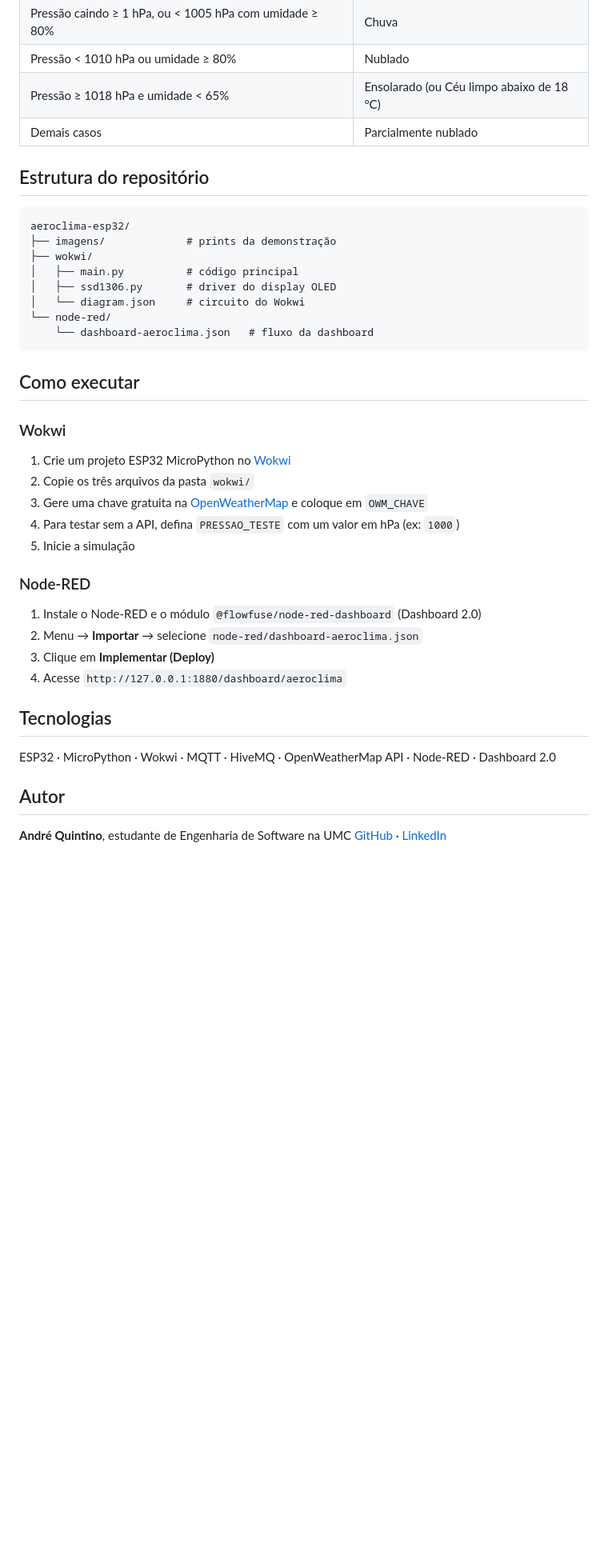
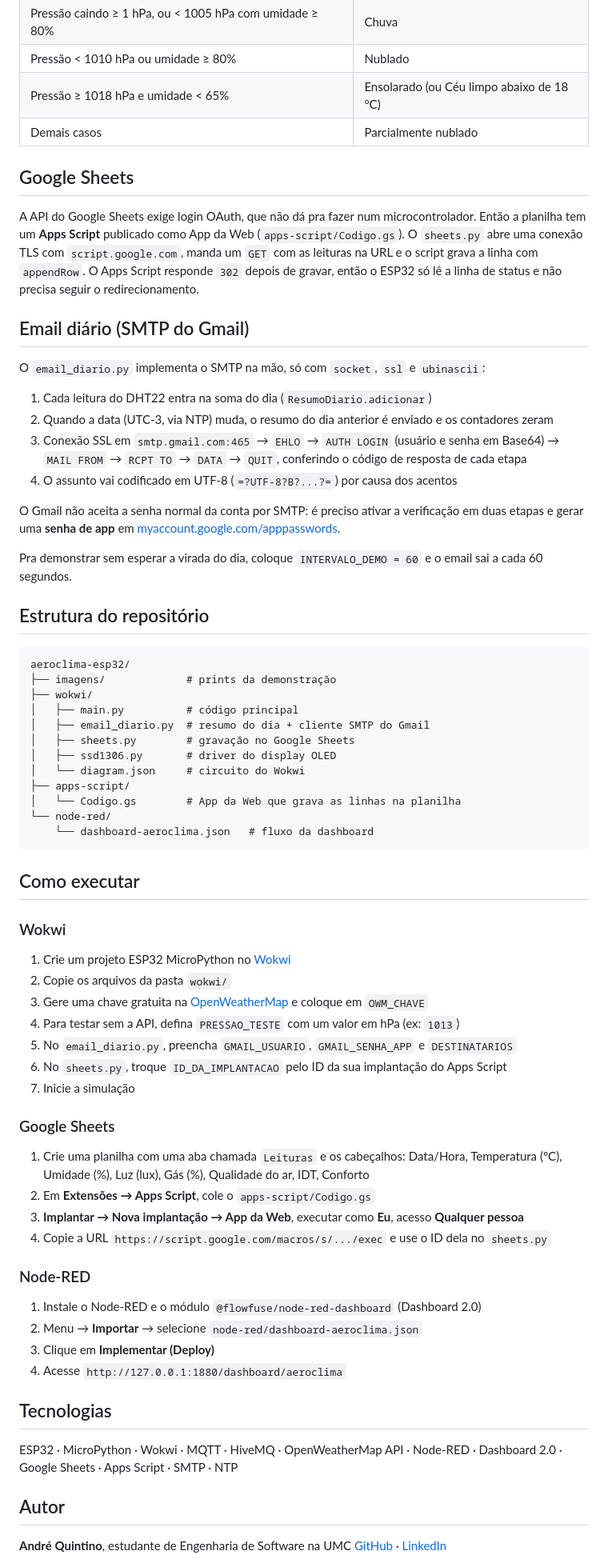
Before and after one commit to andredx12/aeroclima-esp32, a Markdown page: README.md, the part around one of its changes. Shown at 80% size. Rendered like a GitHub page; blank space fills up the shorter version.

````diff
--- a/README.md
+++ b/README.md
@@ -94,6 +110,23 @@ A pressão vem da OpenWeatherMap e as últimas 10 leituras formam a tendência (
 | Pressão ≥ 1018 hPa e umidade < 65% | Ensolarado (ou Céu limpo abaixo de 18 °C) |
 | Demais casos | Parcialmente nublado |
 
+## Google Sheets
+
+A API do Google Sheets exige login OAuth, que não dá pra fazer num microcontrolador. Então a planilha tem um **Apps Script** publicado como App da Web (`apps-script/Codigo.gs`). O `sheets.py` abre uma conexão TLS com `script.google.com`, manda um `GET` com as leituras na URL e o script grava a linha com `appendRow`. O Apps Script responde `302` depois de gravar, então o ESP32 só lê a linha de status e não precisa seguir o redirecionamento.
+
+## Email diário (SMTP do Gmail)
+
+O `email_diario.py` implementa o SMTP na mão, só com `socket`, `ssl` e `ubinascii`:
+
+1. Cada leitura do DHT22 entra na soma do dia (`ResumoDiario.adicionar`)
+2. Quando a data (UTC-3, via NTP) muda, o resumo do dia anterior é enviado e os contadores zeram
+3. Conexão SSL em `smtp.gmail.com:465` → `EHLO` → `AUTH LOGIN` (usuário e senha em Base64) → `MAIL FROM` → `RCPT TO` → `DATA` → `QUIT`, conferindo o código de resposta de cada etapa
+4. O assunto vai codificado em UTF-8 (`=?UTF-8?B?...?=`) por causa dos acentos
+
+O Gmail não aceita a senha normal da conta por SMTP: é preciso ativar a verificação em duas etapas e gerar uma **senha de app** em [myaccount.google.com/apppasswords](https://myaccount.google.com/apppasswords).
+
+Pra demonstrar sem esperar a virada do dia, coloque `INTERVALO_DEMO = 60` e o email sai a cada 60 segundos.
+
 ## Estrutura do repositório
 
 ```
@@ -101,8 +134,12 @@ aeroclima-esp32/
 ├── imagens/             # prints da demonstração
 ├── wokwi/
 │   ├── main.py          # código principal
+│   ├── email_diario.py  # resumo do dia + cliente SMTP do Gmail
+│   ├── sheets.py        # gravação no Google Sheets
 │   ├── ssd1306.py       # driver do display OLED
 │   └── diagram.json     # circuito do Wokwi
+├── apps-script/
+│   └── Codigo.gs        # App da Web que grava as linhas na planilha
 └── node-red/
     └── dashboard-aeroclima.json   # fluxo da dashboard
 ```
@@ -112,10 +149,19 @@ aeroclima-esp32/
 ### Wokwi
 
 1. Crie um projeto ESP32 MicroPython no [Wokwi](https://wokwi.com)
-2. Copie os três arquivos da pasta `wokwi/`
+2. Copie os arquivos da pasta `wokwi/`
 3. Gere uma chave gratuita na [OpenWeatherMap](https://home.openweathermap.org/api_keys) e coloque em `OWM_CHAVE`
-4. Para testar sem a API, defina `PRESSAO_TESTE` com um valor em hPa (ex: `1000`)
-5. Inicie a simulação
+4. Para testar sem a API, defina `PRESSAO_TESTE` com um valor em hPa (ex: `1013`)
+5. No `email_diario.py`, preencha `GMAIL_USUARIO`, `GMAIL_SENHA_APP` e `DESTINATARIOS`
+6. No `sheets.py`, troque `ID_DA_IMPLANTACAO` pelo ID da sua implantação do Apps Script
+7. Inicie a simulação
+
+### Google Sheets
+
+1. Crie uma planilha com uma aba chamada `Leituras` e os cabeçalhos: Data/Hora, Temperatura (°C), Umidade (%), Luz (lux), Gás (%), Qualidade do ar, IDT, Conforto
+2. Em **Extensões → Apps Script**, cole o `apps-script/Codigo.gs`
+3. **Implantar → Nova implantação → App da Web**, executar como **Eu**, acesso **Qualquer pessoa**
+4. Copie a URL `https://script.google.com/macros/s/.../exec` e use o ID dela no `sheets.py`
 
 ### Node-RED
 
@@ -126,7 +172,7 @@ aeroclima-esp32/
 
 ## Tecnologias
 
-ESP32 · MicroPython · Wokwi · MQTT · HiveMQ · OpenWeatherMap API · Node-RED · Dashboard 2.0
+ESP32 · MicroPython · Wokwi · MQTT · HiveMQ · OpenWeatherMap API · Node-RED · Dashboard 2.0 · Google Sheets · Apps Script · SMTP · NTP
 
 ## Autor
 
````
Also changed, not shown: other parts of README.md (+17 -1 lines), imagens/dashboard.png, imagens/email.png (added), imagens/historico.png (added), imagens/planilha.png (added), 5 other files.
